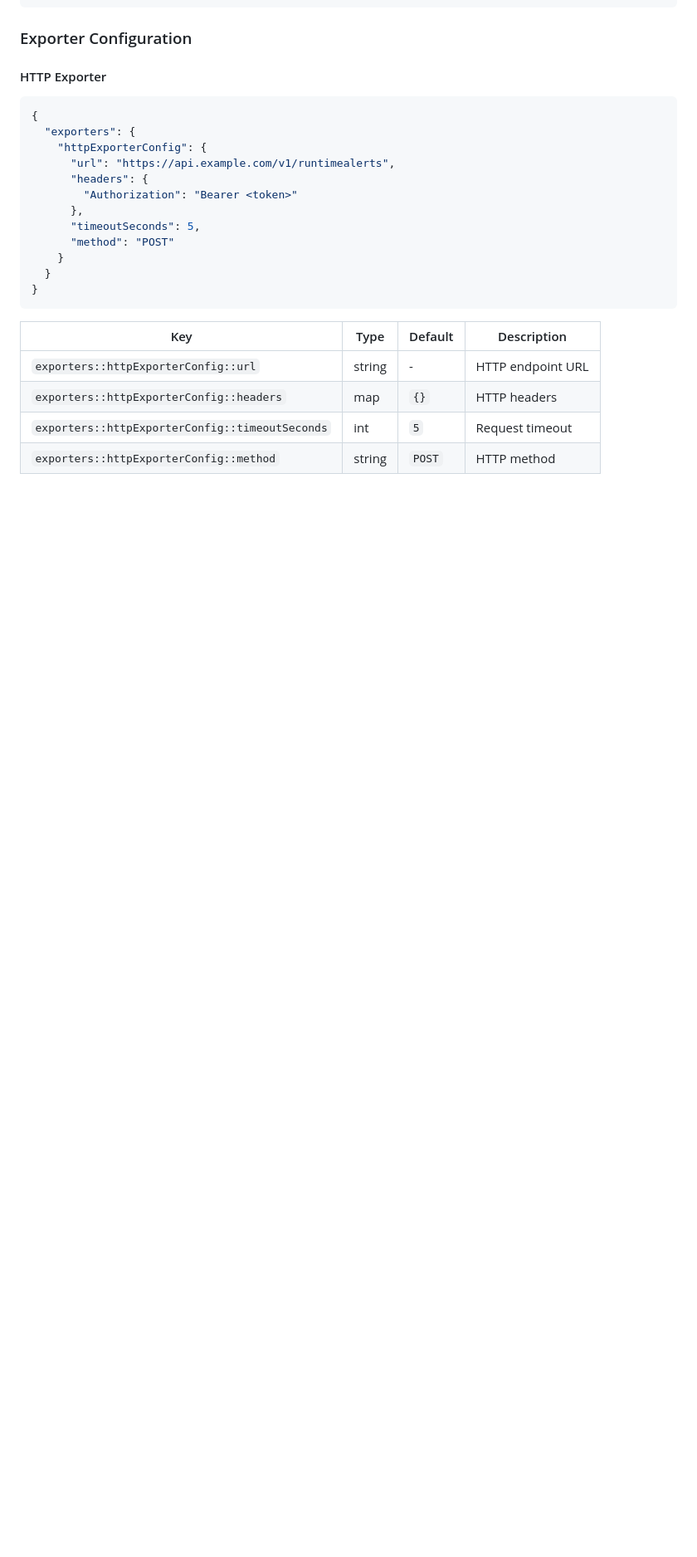
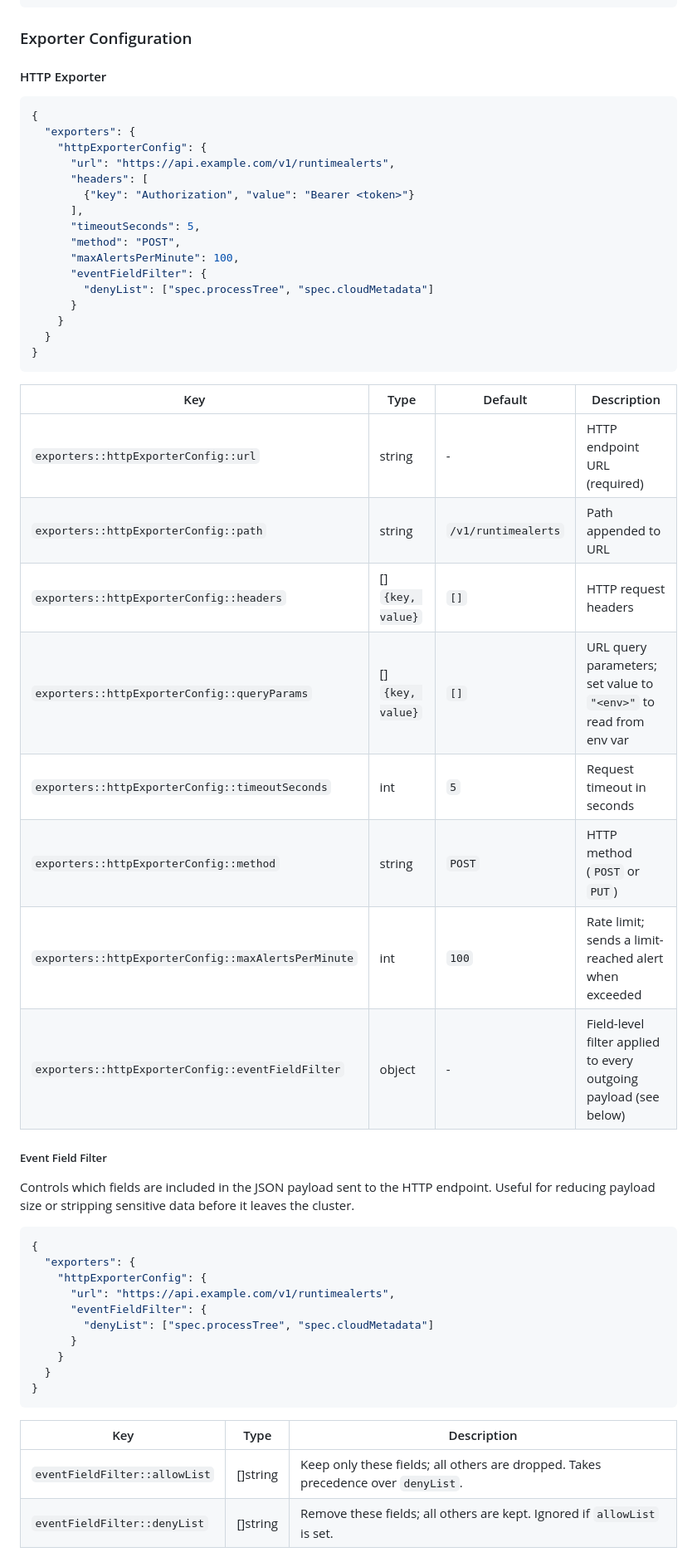
Before and after one commit to kubescape/node-agent, a Markdown page: docs/CONFIGURATION.md, the part around one of its changes. Shown at 83% size. GitHub-like rendering; blank space fills up the shorter version.

Commit message:
docs(config): enhance HTTP exporter config with detailed headers, filtering, and rate limits
- change headers field from map to list of key-value pairs
- add support for path, queryParams, maxAlertsPerMinute, and eventFieldFilter
- introduce eventFieldFilter with allowList and denyList for payload field control
- update documentation with examples to reduce payload size or restrict sent fields

Signed-off-by: rohankaran <rohankaran001@gmail.com>

````diff
--- a/docs/CONFIGURATION.md
+++ b/docs/CONFIGURATION.md
@@ -192,11 +192,15 @@ These environment variables are read directly (not through config file):
   "exporters": {
     "httpExporterConfig": {
       "url": "https://api.example.com/v1/runtimealerts",
-      "headers": {
-        "Authorization": "Bearer <token>"
-      },
+      "headers": [
+        {"key": "Authorization", "value": "Bearer <token>"}
+      ],
       "timeoutSeconds": 5,
-      "method": "POST"
+      "method": "POST",
+      "maxAlertsPerMinute": 100,
+      "eventFieldFilter": {
+        "denyList": ["spec.processTree", "spec.cloudMetadata"]
+      }
     }
   }
 }
@@ -204,7 +208,34 @@ These environment variables are read directly (not through config file):
 
 | Key | Type | Default | Description |
 |-----|------|---------|-------------|
-| `exporters::httpExporterConfig::url` | string | - | HTTP endpoint URL |
-| `exporters::httpExporterConfig::headers` | map | `{}` | HTTP headers |
-| `exporters::httpExporterConfig::timeoutSeconds` | int | `5` | Request timeout |
-| `exporters::httpExporterConfig::method` | string | `POST` | HTTP method |
+| `exporters::httpExporterConfig::url` | string | - | HTTP endpoint URL (required) |
+| `exporters::httpExporterConfig::path` | string | `/v1/runtimealerts` | Path appended to URL |
+| `exporters::httpExporterConfig::headers` | []`{key, value}` | `[]` | HTTP request headers |
+| `exporters::httpExporterConfig::queryParams` | []`{key, value}` | `[]` | URL query parameters; set value to `"<env>"` to read from env var |
+| `exporters::httpExporterConfig::timeoutSeconds` | int | `5` | Request timeout in seconds |
+| `exporters::httpExporterConfig::method` | string | `POST` | HTTP method (`POST` or `PUT`) |
+| `exporters::httpExporterConfig::maxAlertsPerMinute` | int | `100` | Rate limit; sends a limit-reached alert when exceeded |
+| `exporters::httpExporterConfig::eventFieldFilter` | object | - | Field-level filter applied to every outgoing payload (see below) |
+
+##### Event Field Filter
+
+Controls which fields are included in the JSON payload sent to the HTTP endpoint. Useful for reducing payload size or stripping sensitive data before it leaves the cluster.
+
+```json
+{
+  "exporters": {
+    "httpExporterConfig": {
+      "url": "https://api.example.com/v1/runtimealerts",
+      "eventFieldFilter": {
+        "denyList": ["spec.processTree", "spec.cloudMetadata"]
+      }
+    }
+  }
+}
+```
+
+| Key | Type | Description |
+|-----|------|-------------|
+| `eventFieldFilter::allowList` | []string | Keep only these fields; all others are dropped. Takes precedence over `denyList`. |
+| `eventFieldFilter::denyList` | []string | Remove these fields; all others are kept. Ignored if `allowList` is set. |
+
````
Also changed, not shown: other parts of docs/CONFIGURATION.md (+23 -2 lines).
